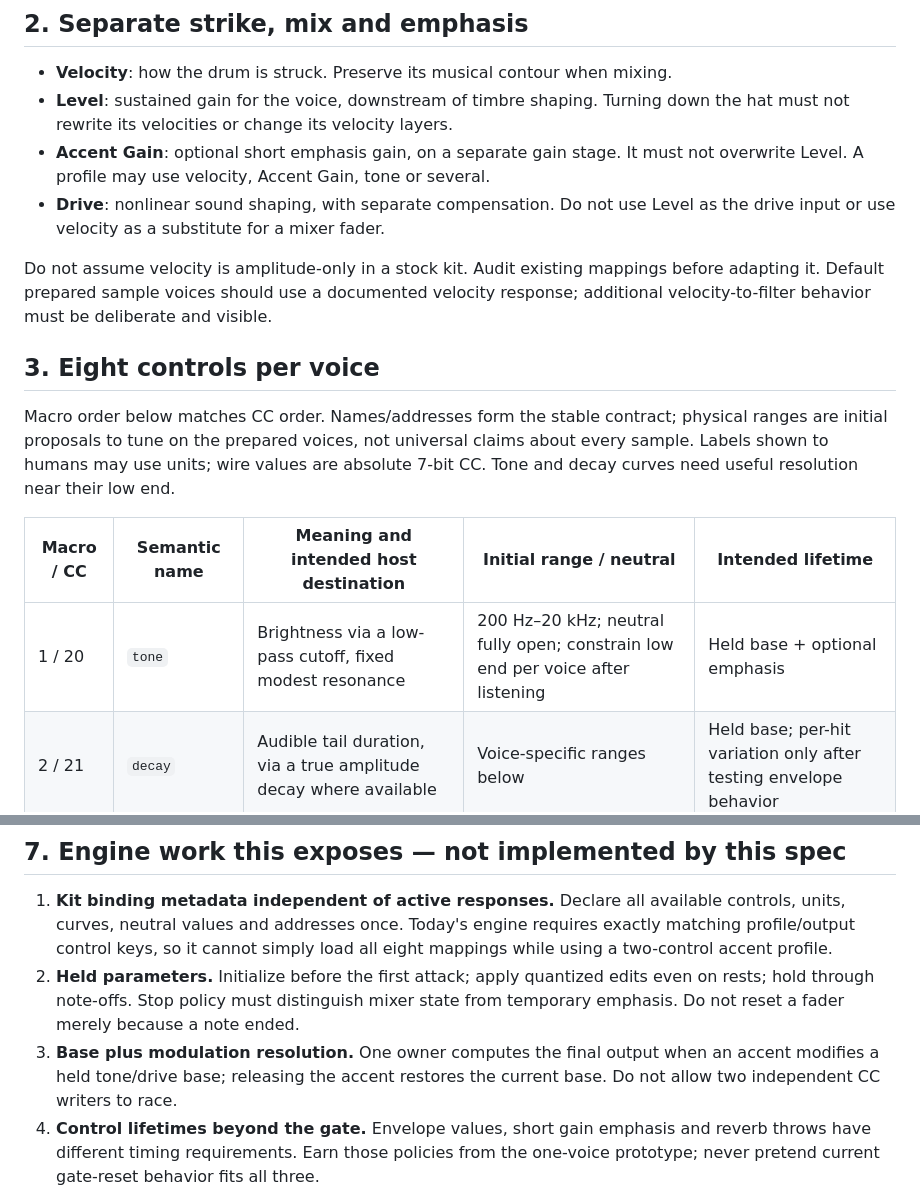
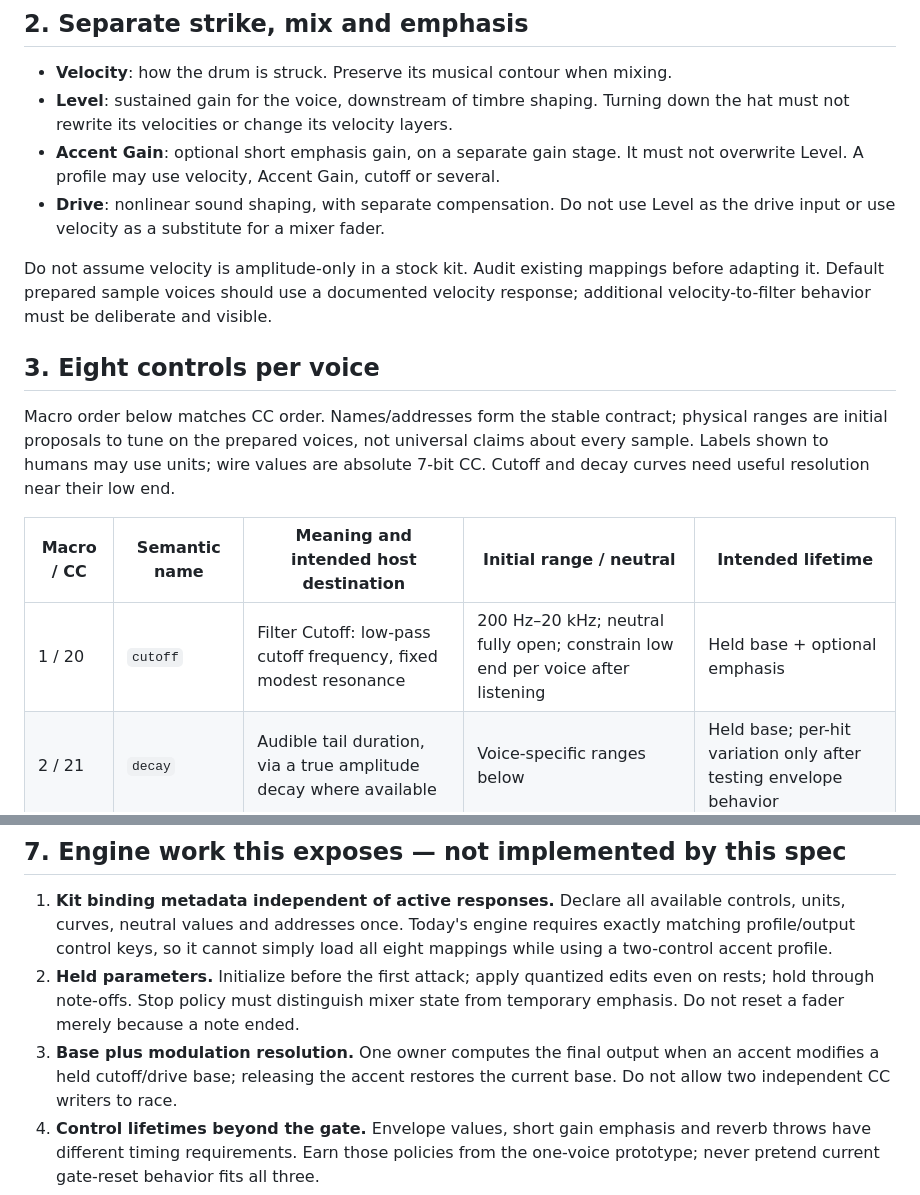
Before and after one commit to sleepunit-agents/phasecraft, a Markdown page: docs/kit-control-spec.md, 2 parts joined by grey strips. Drawn GitHub-style.

```diff
--- a/docs/kit-control-spec.md
+++ b/docs/kit-control-spec.md
@@ -31,7 +31,7 @@ a rest or initialize the whole kit before the first note.
 - **Level**: sustained gain for the voice, downstream of timbre shaping. Turning
   down the hat must not rewrite its velocities or change its velocity layers.
 - **Accent Gain**: optional short emphasis gain, on a separate gain stage. It must
-  not overwrite Level. A profile may use velocity, Accent Gain, tone or several.
+  not overwrite Level. A profile may use velocity, Accent Gain, cutoff or several.
 - **Drive**: nonlinear sound shaping, with separate compensation. Do not use Level
   as the drive input or use velocity as a substitute for a mixer fader.
 
@@ -44,11 +44,11 @@ response; additional velocity-to-filter behavior must be deliberate and visible.
 Macro order below matches CC order. Names/addresses form the stable contract;
 physical ranges are initial proposals to tune on the prepared voices, not universal
 claims about every sample. Labels shown to humans may use units; wire values are
-absolute 7-bit CC. Tone and decay curves need useful resolution near their low end.
+absolute 7-bit CC. Cutoff and decay curves need useful resolution near their low end.
 
 | Macro / CC | Semantic name | Meaning and intended host destination | Initial range / neutral | Intended lifetime |
 | --- | --- | --- | --- | --- |
-| 1 / 20 | `tone` | Brightness via a low-pass cutoff, fixed modest resonance | 200 Hz–20 kHz; neutral fully open; constrain low end per voice after listening | Held base + optional emphasis |
+| 1 / 20 | `cutoff` | Filter Cutoff: low-pass cutoff frequency, fixed modest resonance | 200 Hz–20 kHz; neutral fully open; constrain low end per voice after listening | Held base + optional emphasis |
 | 2 / 21 | `decay` | Audible tail duration, via a true amplitude decay where available | Voice-specific ranges below | Held base; per-hit variation only after testing envelope behavior |
 | 3 / 22 | `level` | Dedicated post-processing gain | -48 to 0 dB, neutral 0 dB; actual mute is a separate future command | Held; never reset on note-off |
 | 4 / 23 | `tune` | Sample transpose relative to the voice's manually chosen root tuning | -12 to +12 semitones; neutral exact 0; semitone steps | Held; no native pitch-bend dependence |
@@ -172,7 +172,7 @@ which supports the proposed Drive compensation and reusable voice controls.
    even on rests; hold through note-offs. Stop policy must distinguish mixer state
    from temporary emphasis. Do not reset a fader merely because a note ended.
 3. **Base plus modulation resolution.** One owner computes the final output when
-   an accent modifies a held tone/drive base; releasing the accent restores the
+   an accent modifies a held cutoff/drive base; releasing the accent restores the
    current base. Do not allow two independent CC writers to race.
 4. **Control lifetimes beyond the gate.** Envelope values, short gain emphasis and
    reverb throws have different timing requirements. Earn those policies from the
```
Also changed, not shown: other parts of docs/kit-control-spec.md (+48 -2 lines).
